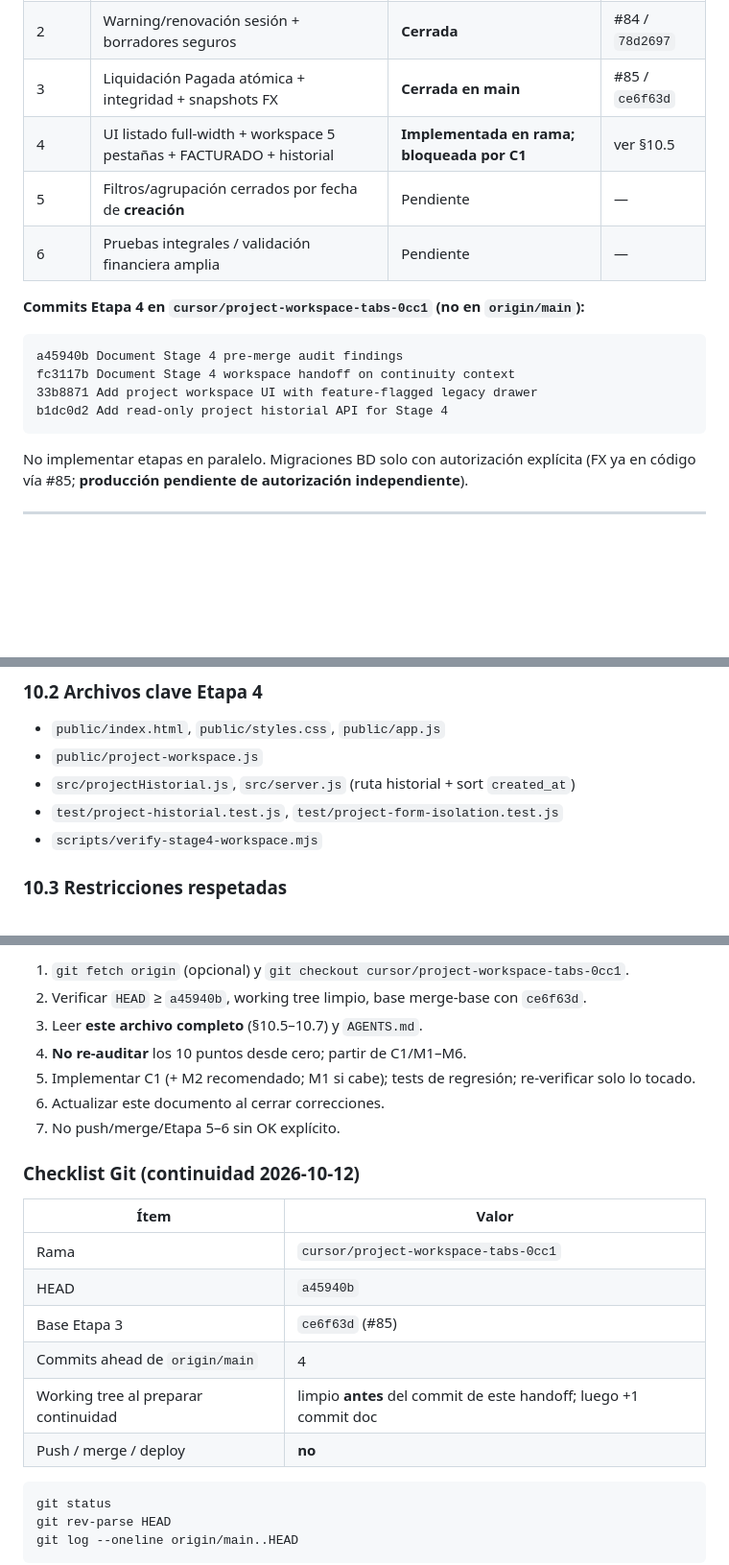
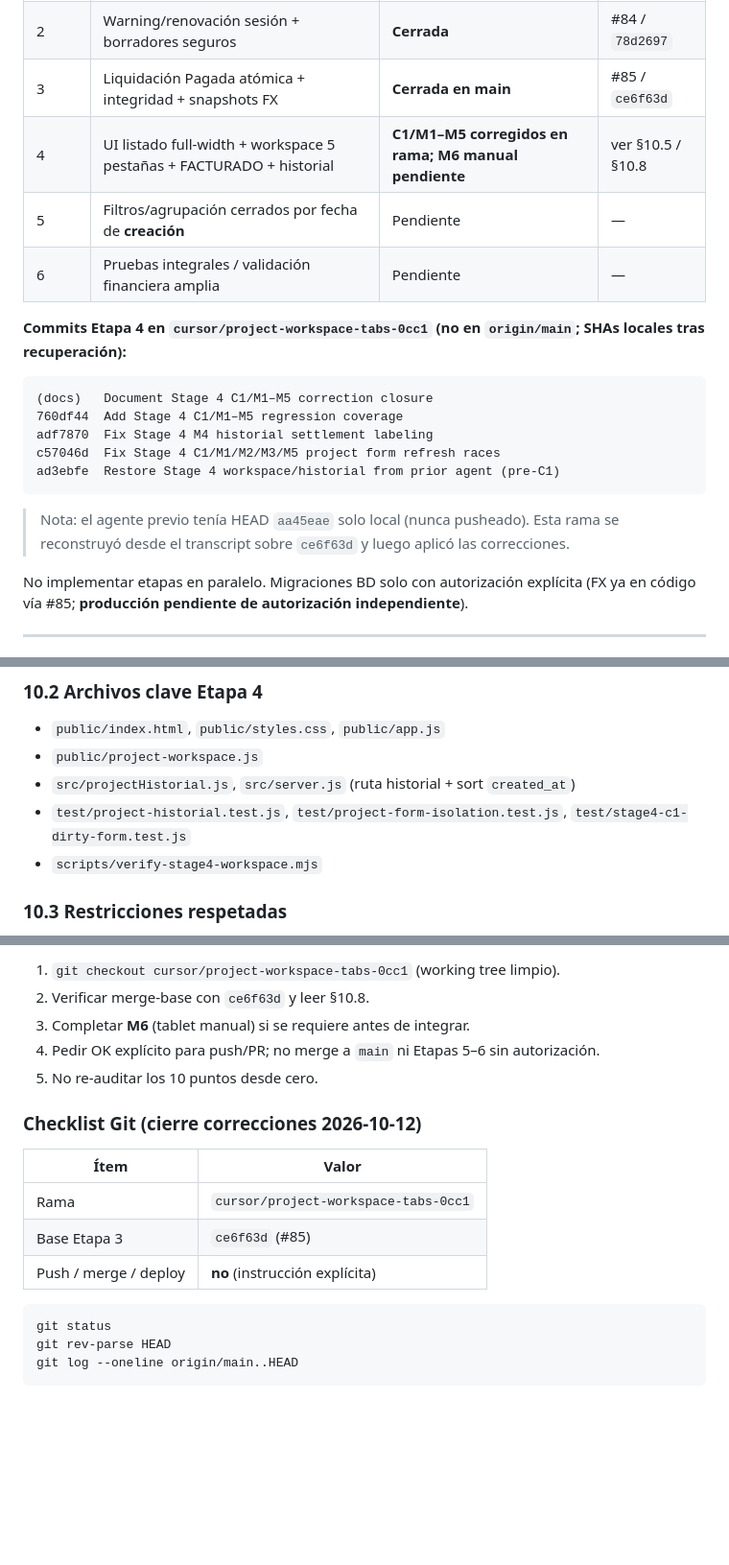
Before and after one commit to ivandanielgg-sketch/Comienzo, a Markdown page: docs/PROJECT_IMPLEMENTATION_CONTEXT.md, 3 parts joined by grey strips. Shown at 96% size. Rendered like a GitHub page; blank space fills up the shorter version.

````diff
--- a/docs/PROJECT_IMPLEMENTATION_CONTEXT.md
+++ b/docs/PROJECT_IMPLEMENTATION_CONTEXT.md
@@ -25,18 +25,21 @@ Documento de continuidad para retomar el trabajo sin depender del hilo de chat.
 | 1 | Aislamiento formularios pago/costo + confirm discard + anti-stale | **Cerrada** | #83 / `08cd8b3` |
 | 2 | Warning/renovación sesión + borradores seguros | **Cerrada** | #84 / `78d2697` |
 | 3 | Liquidación Pagada atómica + integridad + snapshots FX | **Cerrada en main** | #85 / `ce6f63d` |
-| 4 | UI listado full-width + workspace 5 pestañas + FACTURADO + historial | **Implementada en rama; bloqueada por C1** | ver §10.5 |
+| 4 | UI listado full-width + workspace 5 pestañas + FACTURADO + historial | **C1/M1–M5 corregidos en rama; M6 manual pendiente** | ver §10.5 / §10.8 |
 | 5 | Filtros/agrupación cerrados por fecha de **creación** | Pendiente | — |
 | 6 | Pruebas integrales / validación financiera amplia | Pendiente | — |
 
-**Commits Etapa 4 en `cursor/project-workspace-tabs-0cc1` (no en `origin/main`):**
+**Commits Etapa 4 en `cursor/project-workspace-tabs-0cc1` (no en `origin/main`; SHAs locales tras recuperación):**
 
 ```
-a45940b Document Stage 4 pre-merge audit findings
-fc3117b Document Stage 4 workspace handoff on continuity context
-33b8871 Add project workspace UI with feature-flagged legacy drawer
-b1dc0d2 Add read-only project historial API for Stage 4
+(docs)   Document Stage 4 C1/M1–M5 correction closure
+760df44  Add Stage 4 C1/M1–M5 regression coverage
+adf7870  Fix Stage 4 M4 historial settlement labeling
+c57046d  Fix Stage 4 C1/M1/M2/M3/M5 project form refresh races
+ad3ebfe  Restore Stage 4 workspace/historial from prior agent (pre-C1)
 ```
+
+> Nota: el agente previo tenía HEAD `aa45eae` solo local (nunca pusheado). Esta rama se reconstruyó desde el transcript sobre `ce6f63d` y luego aplicó las correcciones.
 
 No implementar etapas en paralelo. Migraciones BD solo con autorización explícita (FX ya en código vía #85; **producción pendiente de autorización independiente**).
 
@@ -343,7 +346,7 @@ Si se despliega `5c79b5c+` contra una BD **sin** las 4 columnas:
 - `public/index.html`, `public/styles.css`, `public/app.js`
 - `public/project-workspace.js`
 - `src/projectHistorial.js`, `src/server.js` (ruta historial + sort `created_at`)
-- `test/project-historial.test.js`, `test/project-form-isolation.test.js`
+- `test/project-historial.test.js`, `test/project-form-isolation.test.js`, `test/stage4-c1-dirty-form.test.js`
 - `scripts/verify-stage4-workspace.mjs`
 
 ### 10.3 Restricciones respetadas
@@ -486,22 +497,17 @@ Resumen de scorecard: puntos 2–8 y 10 OK (con matices); punto 1 **FALLA críti
 
-1. `git fetch origin` (opcional) y `git checkout cursor/project-workspace-tabs-0cc1`.
-2. Verificar `HEAD` ≥ `a45940b`, working tree limpio, base merge-base con `ce6f63d`.
-3. Leer **este archivo completo** (§10.5–10.7) y `AGENTS.md`.
-4. **No re-auditar** los 10 puntos desde cero; partir de C1/M1–M6.
-5. Implementar C1 (+ M2 recomendado; M1 si cabe); tests de regresión; re-verificar solo lo tocado.
-6. Actualizar este documento al cerrar correcciones.
-7. No push/merge/Etapa 5–6 sin OK explícito.
+1. `git checkout cursor/project-workspace-tabs-0cc1` (working tree limpio).
+2. Verificar merge-base con `ce6f63d` y leer §10.8.
+3. Completar **M6** (tablet manual) si se requiere antes de integrar.
+4. Pedir OK explícito para push/PR; no merge a `main` ni Etapas 5–6 sin autorización.
+5. No re-auditar los 10 puntos desde cero.
 
-### Checklist Git (continuidad 2026-10-12)
+### Checklist Git (cierre correcciones 2026-10-12)
 
 | Ítem | Valor |
 |------|--------|
 | Rama | `cursor/project-workspace-tabs-0cc1` |
-| HEAD | `a45940b` |
 | Base Etapa 3 | `ce6f63d` (#85) |
-| Commits ahead de `origin/main` | 4 |
-| Working tree al preparar continuidad | limpio **antes** del commit de este handoff; luego +1 commit doc |
-| Push / merge / deploy | **no** |
+| Push / merge / deploy | **no** (instrucción explícita) |
 
 ```
 git status
````
Also changed, not shown: other parts of docs/PROJECT_IMPLEMENTATION_CONTEXT.md (+54 -46 lines).
